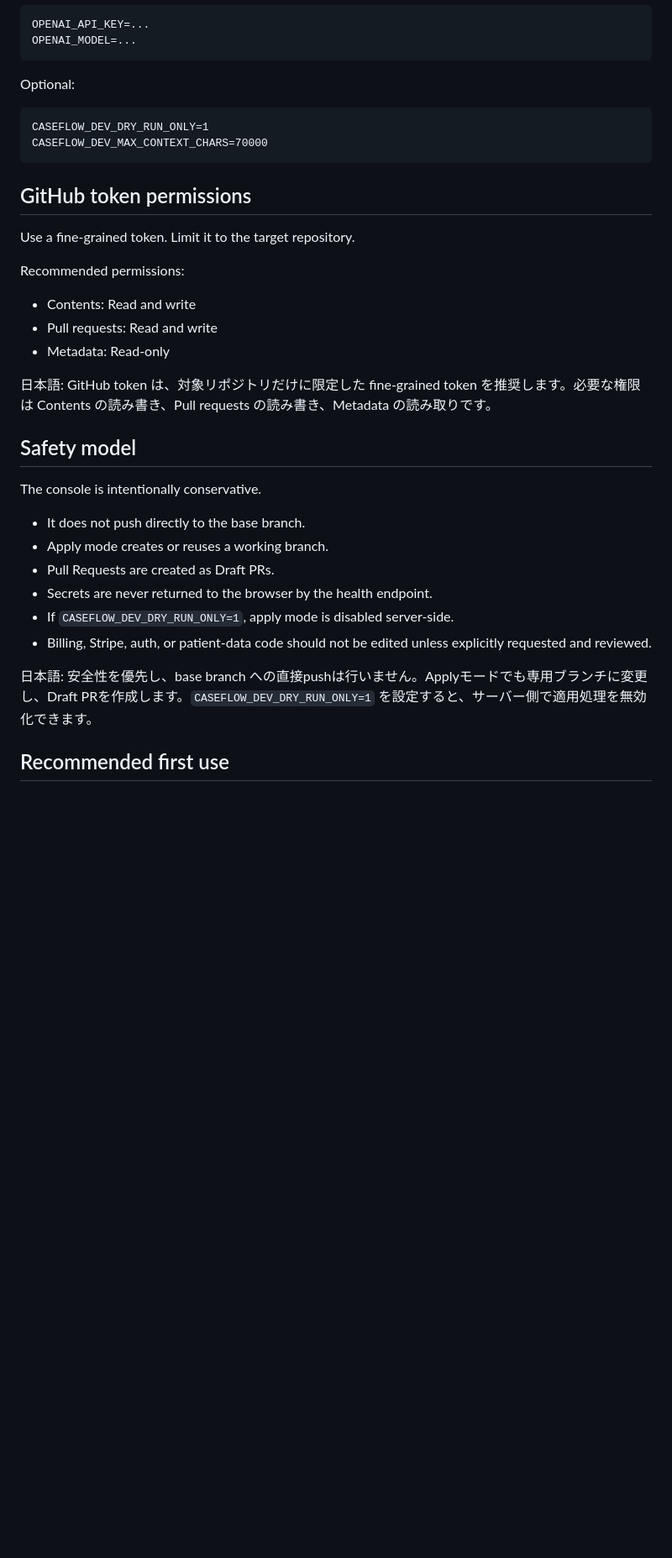
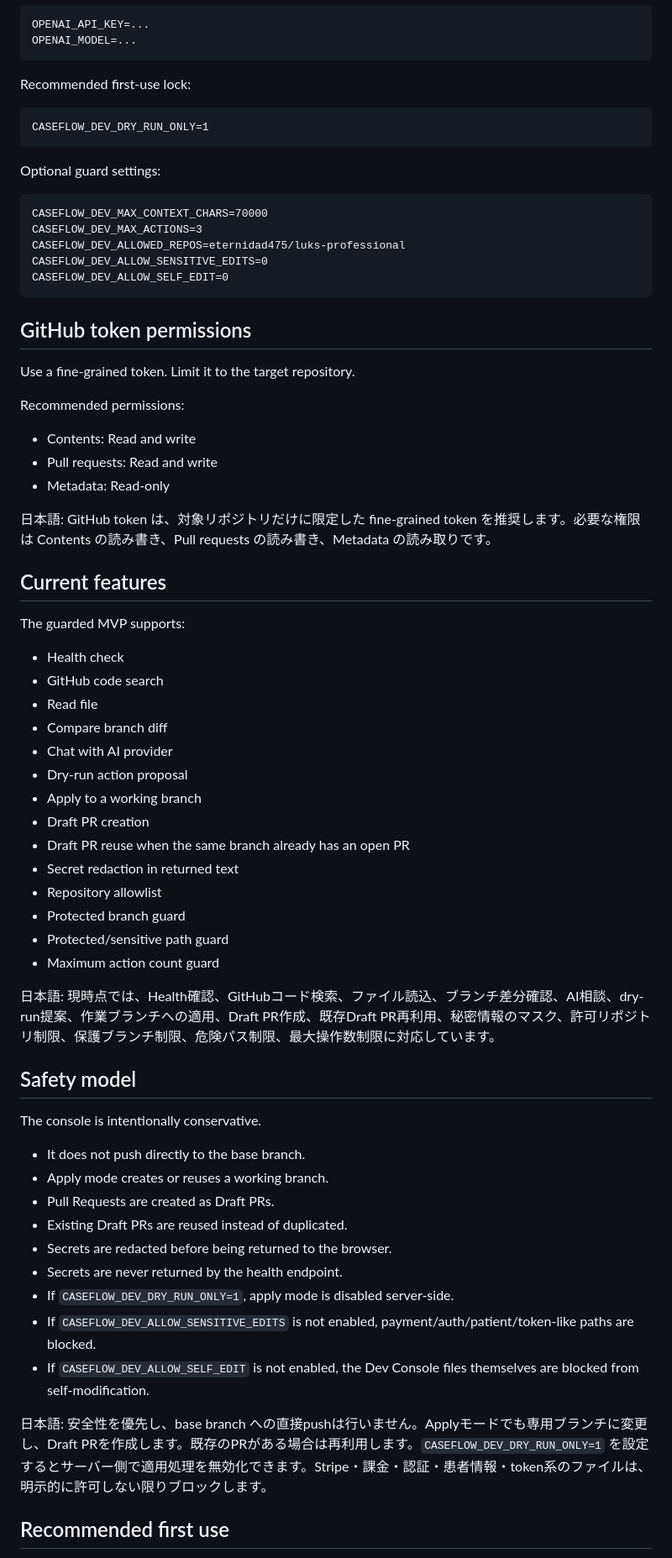
Before and after one commit to eternidad475/luks-professional, a Markdown page: docs/caseflow-dev-console-setup.md, the part around one of its changes. Shown at 84% size. Drawn GitHub-style; blank space fills up the shorter version.

Commit message:
docs: update Dev Console guarded MVP setup

````diff
--- a/docs/caseflow-dev-console-setup.md
+++ b/docs/caseflow-dev-console-setup.md
@@ -39,11 +43,20 @@ OPENAI_API_KEY=...
 OPENAI_MODEL=...
 ```
 
-Optional:
+Recommended first-use lock:
 
 ```txt
 CASEFLOW_DEV_DRY_RUN_ONLY=1
+```
+
+Optional guard settings:
+
+```txt
 CASEFLOW_DEV_MAX_CONTEXT_CHARS=70000
+CASEFLOW_DEV_MAX_ACTIONS=3
+CASEFLOW_DEV_ALLOWED_REPOS=eternidad475/luks-professional
+CASEFLOW_DEV_ALLOW_SENSITIVE_EDITS=0
+CASEFLOW_DEV_ALLOW_SELF_EDIT=0
 ```
 
 ## GitHub token permissions
@@ -59,6 +72,28 @@ Recommended permissions:
 日本語:
 GitHub token は、対象リポジトリだけに限定した fine-grained token を推奨します。必要な権限は Contents の読み書き、Pull requests の読み書き、Metadata の読み取りです。
 
+## Current features
+
+The guarded MVP supports:
+
+- Health check
+- GitHub code search
+- Read file
+- Compare branch diff
+- Chat with AI provider
+- Dry-run action proposal
+- Apply to a working branch
+- Draft PR creation
+- Draft PR reuse when the same branch already has an open PR
+- Secret redaction in returned text
+- Repository allowlist
+- Protected branch guard
+- Protected/sensitive path guard
+- Maximum action count guard
+
+日本語:
+現時点では、Health確認、GitHubコード検索、ファイル読込、ブランチ差分確認、AI相談、dry-run提案、作業ブランチへの適用、Draft PR作成、既存Draft PR再利用、秘密情報のマスク、許可リポジトリ制限、保護ブランチ制限、危険パス制限、最大操作数制限に対応しています。
+
 ## Safety model
 
 The console is intentionally conservative.
@@ -66,12 +101,15 @@ The console is intentionally conservative.
 - It does not push directly to the base branch.
 - Apply mode creates or reuses a working branch.
 - Pull Requests are created as Draft PRs.
-- Secrets are never returned to the browser by the health endpoint.
+- Existing Draft PRs are reused instead of duplicated.
+- Secrets are redacted before being returned to the browser.
+- Secrets are never returned by the health endpoint.
 - If `CASEFLOW_DEV_DRY_RUN_ONLY=1`, apply mode is disabled server-side.
-- Billing, Stripe, auth, or patient-data code should not be edited unless explicitly requested and reviewed.
+- If `CASEFLOW_DEV_ALLOW_SENSITIVE_EDITS` is not enabled, payment/auth/patient/token-like paths are blocked.
+- If `CASEFLOW_DEV_ALLOW_SELF_EDIT` is not enabled, the Dev Console files themselves are blocked from self-modification.
 
 日本語:
-安全性を優先し、base branch への直接pushは行いません。Applyモードでも専用ブランチに変更し、Draft PRを作成します。`CASEFLOW_DEV_DRY_RUN_ONLY=1` を設定すると、サーバー側で適用処理を無効化できます。
+安全性を優先し、base branch への直接pushは行いません。Applyモードでも専用ブランチに変更し、Draft PRを作成します。既存のPRがある場合は再利用します。`CASEFLOW_DEV_DRY_RUN_ONLY=1` を設定するとサーバー側で適用処理を無効化できます。Stripe・課金・認証・患者情報・token系のファイルは、明示的に許可しない限りブロックします。
 
 ## Recommended first use
 
````
Also changed, not shown: other parts of docs/caseflow-dev-console-setup.md (+27 -16 lines).
